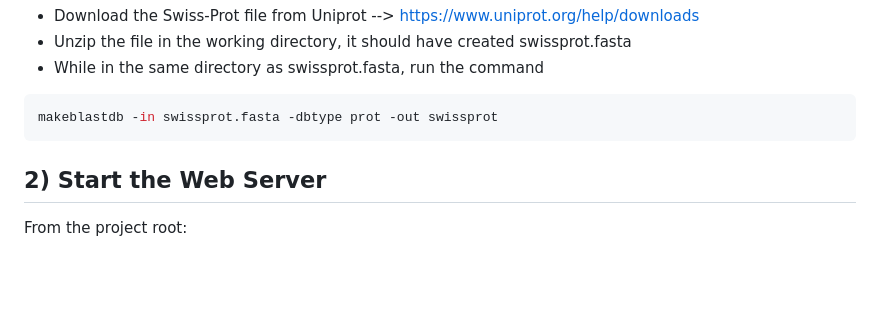
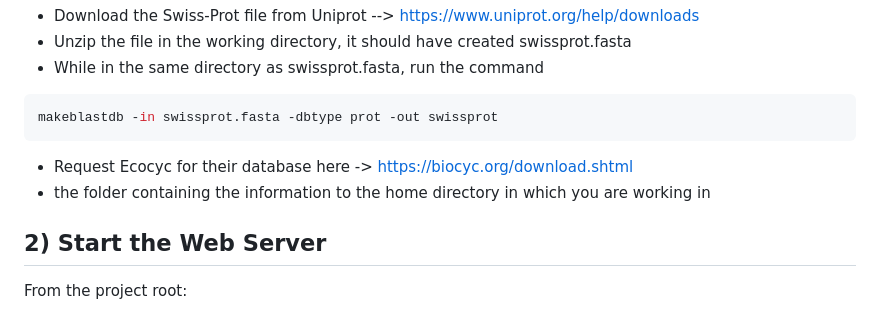
Before and after one commit to chenyijiang333/EC552AutogeneProject, a Markdown page: README.md, the part around the change. Drawn GitHub-style; blank space fills up the shorter version.

Commit message:
Revise README with database request details
Updated instructions for database request and folder information.

`````diff
--- a/README.md
+++ b/README.md
@@ -33,6 +33,9 @@ Windows: Download and run the .exe from NCBI's FTP site --> https://ftp.ncbi.nlm
 ```bash
 makeblastdb -in swissprot.fasta -dbtype prot -out swissprot
 ````
+
+- Request Ecocyc for their database here -> https://biocyc.org/download.shtml
+- the folder containing the information to the home directory in which you are working in
 
 ## 2) Start the Web Server
 
`````
